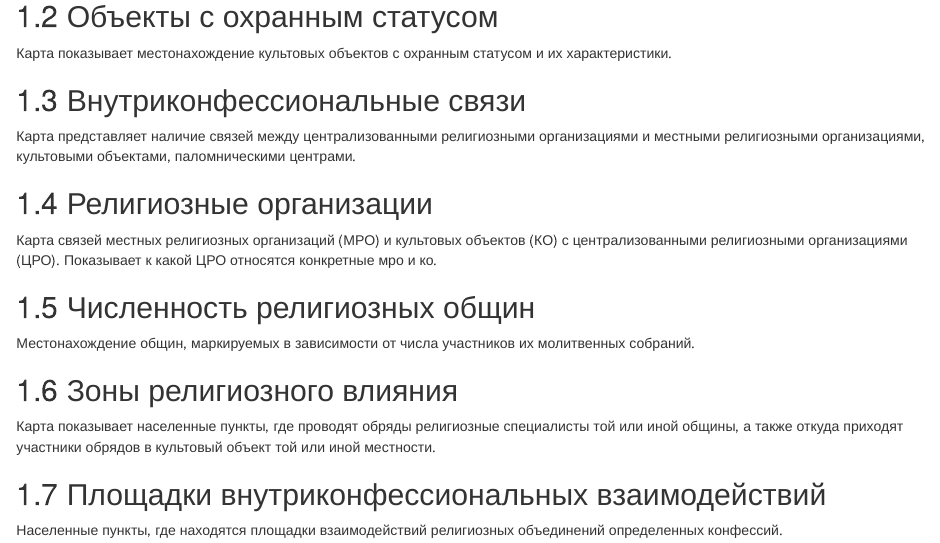
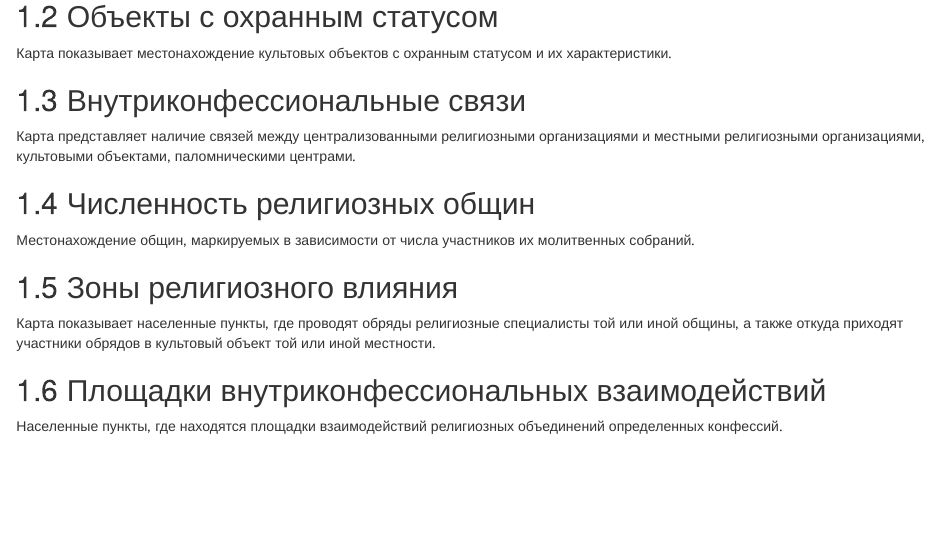
Before and after one commit to alschel/atlas-religions-tyumen, an R Markdown document (02-thematic-maps.Rmd): the page in a window 1100 px wide, from 160 px down. Rendered offline with R 4.5, knitr and Pandoc, with nearby package versions; drawn as R Markdown's standard HTML page in place of the format the file asks for.

Commit message:
List of maps fixed

```diff
--- a/02-thematic-maps.Rmd
+++ b/02-thematic-maps.Rmd
@@ -11,10 +11,6 @@
 ## Внутриконфессиональные связи
 
 Карта представляет наличие связей между централизованными религиозными организациями и местными религиозными организациями, культовыми объектами, паломническими центрами.
-
-## Религиозные организации
-
-Карта связей местных религиозных организаций (МРО) и культовых объектов (КО) с централизованными религиозными организациями (ЦРО). Показывает к какой ЦРО относятся конкретные мро и ко.
 
 ## Численность религиозных общин
 
```
Also changed, not shown: docs/reference-keys.txt, docs/search_index.json, 5 other files.
